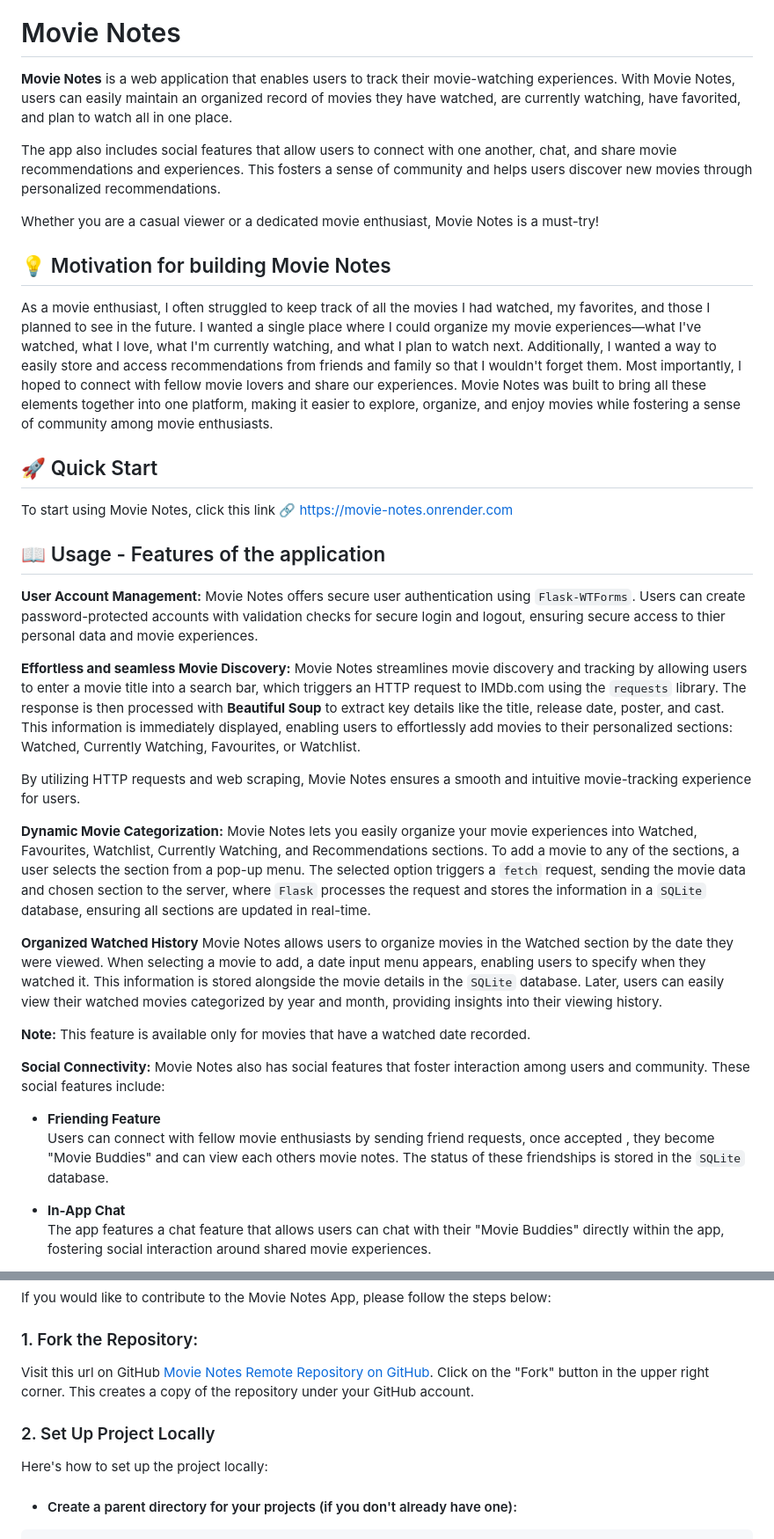
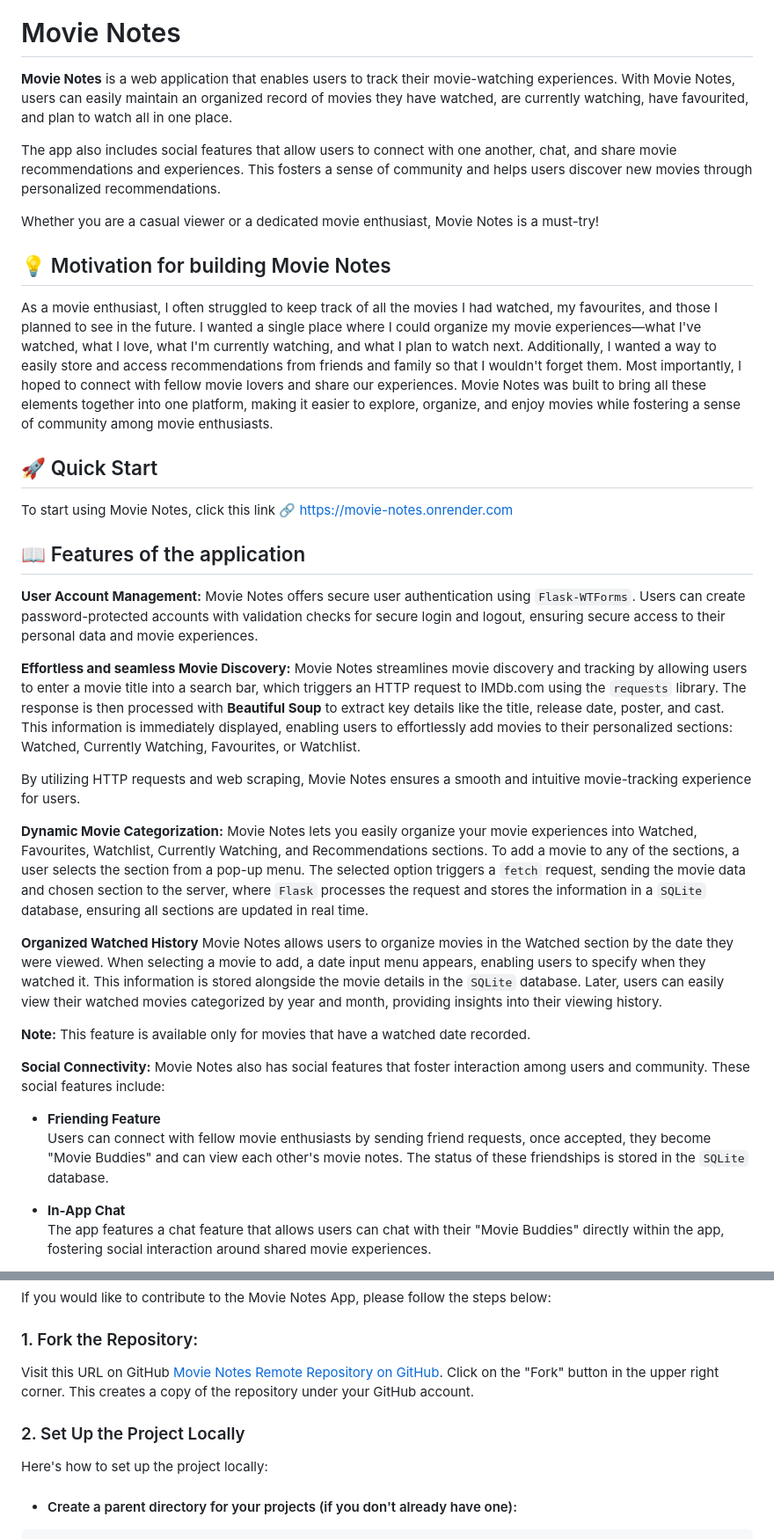
Before and after one commit to norahariokot/movieNotes, a Markdown page: README.md, 2 parts joined by grey strips. Shown at 88% size. GitHub-like rendering.

```diff
--- a/README.md
+++ b/README.md
@@ -1,23 +1,23 @@
 <img src="/static/Images/Movie Notes-logo/Movie Notes (4).png" alt="Movie Notes Logo, an illustration of a notebook" width="90" height="90">
 
 # Movie Notes
-**Movie Notes** is a web application that enables users to track their movie-watching experiences. With Movie Notes, users can easily maintain an organized record of movies they have watched, are currently watching, have favorited, and plan to watch all in one place.
+**Movie Notes** is a web application that enables users to track their movie-watching experiences. With Movie Notes, users can easily maintain an organized record of movies they have watched, are currently watching, have favourited, and plan to watch all in one place.
 
 The app also includes social features that allow users to connect with one another, chat, and share movie recommendations and experiences. This fosters a sense of community and helps users discover new movies through personalized recommendations.
 
 Whether you are a casual viewer or a dedicated movie enthusiast, Movie Notes is a must-try!
 
 ## :bulb: Motivation for building Movie Notes
-As a movie enthusiast, I often struggled to keep track of all the movies I had watched, my favorites, and those I planned to see in the future. I wanted a single place where I could organize my movie experiences—what I've watched, what I love, what I'm currently watching, and what I plan to watch next. Additionally, I wanted a way to easily store and access recommendations from friends and family so that I wouldn't forget them. Most importantly, I hoped to connect with fellow movie lovers and share our experiences. Movie Notes was built to bring all these elements together into one platform, making it easier to explore, organize, and enjoy movies while fostering a sense of community among movie enthusiasts.
+As a movie enthusiast, I often struggled to keep track of all the movies I had watched, my favourites, and those I planned to see in the future. I wanted a single place where I could organize my movie experiences—what I've watched, what I love, what I'm currently watching, and what I plan to watch next. Additionally, I wanted a way to easily store and access recommendations from friends and family so that I wouldn't forget them. Most importantly, I hoped to connect with fellow movie lovers and share our experiences. Movie Notes was built to bring all these elements together into one platform, making it easier to explore, organize, and enjoy movies while fostering a sense of community among movie enthusiasts.
 
 
 ## :rocket: Quick Start
 To start using Movie Notes, click this link :link: https://movie-notes.onrender.com
 
 
-## :open_book: Usage - Features of the application
+## :open_book: Features of the application
 **User Account Management:**
-Movie Notes offers secure user authentication using `Flask-WTForms`. Users can create password-protected accounts with validation checks for secure login and logout, ensuring secure access to thier personal data and movie experiences.
+Movie Notes offers secure user authentication using `Flask-WTForms`. Users can create password-protected accounts with validation checks for secure login and logout, ensuring secure access to their personal data and movie experiences.
 
 **Effortless and seamless Movie Discovery:**
 Movie Notes streamlines movie discovery and tracking by allowing users to enter a movie title into a search bar, which triggers an HTTP request to IMDb.com using the `requests` library. The response is then processed with **Beautiful Soup** to extract key details like the title, release date, poster, and cast. This information is immediately displayed, enabling users to effortlessly add movies to their personalized sections: Watched, Currently Watching, Favourites, or Watchlist.
@@ -25,7 +25,7 @@ Movie Notes streamlines movie discovery and tracking by allowing users to enter
 By utilizing HTTP requests and web scraping, Movie Notes ensures a smooth and intuitive movie-tracking experience for users.
 
 **Dynamic Movie Categorization:**
-Movie Notes lets you easily organize your movie experiences into Watched, Favourites, Watchlist, Currently Watching, and Recommendations sections. To add a movie to any of the sections, a user selects the section from a pop-up menu. The selected option triggers a `fetch` request, sending the movie data and chosen section to the server, where `Flask` processes the request and stores the information in a `SQLite` database, ensuring all sections are updated in real-time.
+Movie Notes lets you easily organize your movie experiences into Watched, Favourites, Watchlist, Currently Watching, and Recommendations sections. To add a movie to any of the sections, a user selects the section from a pop-up menu. The selected option triggers a `fetch` request, sending the movie data and chosen section to the server, where `Flask` processes the request and stores the information in a `SQLite` database, ensuring all sections are updated in real time.
 
 **Organized Watched History**
 Movie Notes allows users to organize movies in the Watched section by the date they were viewed. When selecting a movie to add, a date input menu appears, enabling users to specify when they watched it. This information is stored alongside the movie details in the `SQLite` database. Later, users can easily view their watched movies categorized by year and month, providing insights into their viewing history.
@@ -35,7 +35,7 @@ Movie Notes allows users to organize movies in the Watched section by the date t
 **Social Connectivity:**
 Movie Notes also has social features that foster interaction among users and community. These social features include:
 - **Friending Feature**
-  Users can connect with fellow movie enthusiasts by sending friend requests, once accepted , they become "Movie Buddies" and can view each others movie notes. The status of these friendships is stored in the `SQLite` database.
+  Users can connect with fellow movie enthusiasts by sending friend requests, once accepted, they become "Movie Buddies" and can view each other's movie notes. The status of these friendships is stored in the `SQLite` database.
 
 - **In-App Chat**
   The app features a chat feature that allows users can chat with their "Movie Buddies" directly within the app, fostering social interaction around shared movie experiences.
@@ -49,9 +49,9 @@ Movie Notes also has social features that foster interaction among users and com
 ## :handshake: Contributing to Movie Notes
 If you would like to contribute to the Movie Notes App, please follow the steps below:
 ### 1. Fork the Repository:
-Visit this url on GitHub [Movie Notes Remote Repository on GitHub](https://github.com/norahariokot/movieNotes). Click on the "Fork" button in the upper right corner. This creates a copy of the repository under your GitHub account.
+Visit this URL on GitHub [Movie Notes Remote Repository on GitHub](https://github.com/norahariokot/movieNotes). Click on the "Fork" button in the upper right corner. This creates a copy of the repository under your GitHub account.
 
-### 2. Set Up Project Locally
+### 2. Set Up the Project Locally
 Here's how to set up the project locally:
 
 - #### Create a parent directory for your projects (if you don't already have one):
```
Also changed, not shown: other parts of README.md (+2 -2 lines).
